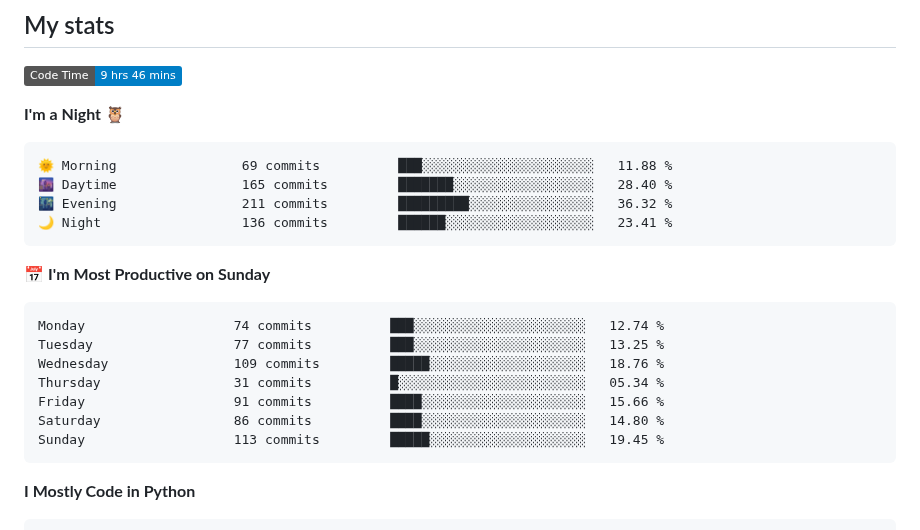
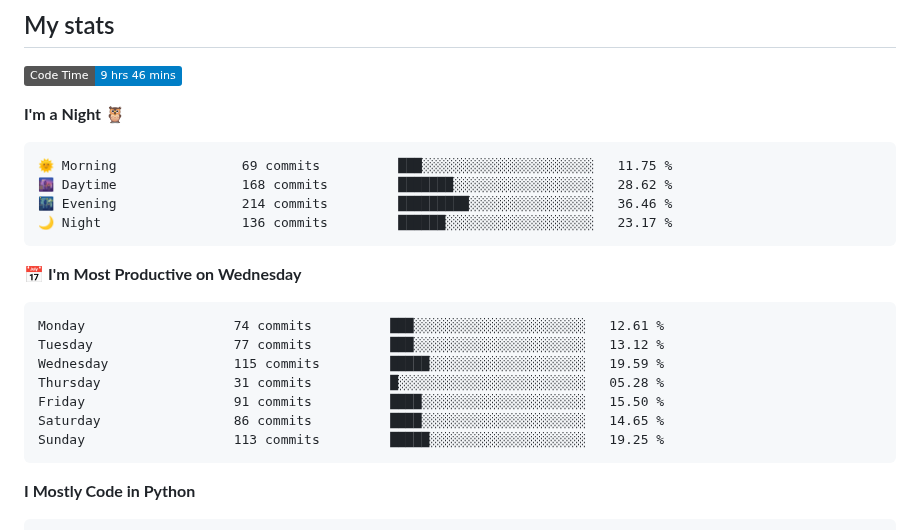
Before and after one commit to Befrimon/Befrimon, a Markdown page: README.md, the part around one of its changes. Rendered like a GitHub page; badges without logos.

Commit message:
Updated with Dev Metrics

````diff
--- a/README.md
+++ b/README.md
@@ -35,21 +35,21 @@
 **I'm a Night 🦉**
 
 ```text
-🌞 Morning                69 commits          ███░░░░░░░░░░░░░░░░░░░░░░   11.88 %
-🌆 Daytime                165 commits         ███████░░░░░░░░░░░░░░░░░░   28.40 %
-🌃 Evening                211 commits         █████████░░░░░░░░░░░░░░░░   36.32 %
-🌙 Night                  136 commits         ██████░░░░░░░░░░░░░░░░░░░   23.41 %
+🌞 Morning                69 commits          ███░░░░░░░░░░░░░░░░░░░░░░   11.75 %
+🌆 Daytime                168 commits         ███████░░░░░░░░░░░░░░░░░░   28.62 %
+🌃 Evening                214 commits         █████████░░░░░░░░░░░░░░░░   36.46 %
+🌙 Night                  136 commits         ██████░░░░░░░░░░░░░░░░░░░   23.17 %
 ```
-📅 **I'm Most Productive on Sunday**
+📅 **I'm Most Productive on Wednesday**
 
 ```text
-Monday                   74 commits          ███░░░░░░░░░░░░░░░░░░░░░░   12.74 %
-Tuesday                  77 commits          ███░░░░░░░░░░░░░░░░░░░░░░   13.25 %
-Wednesday                109 commits         █████░░░░░░░░░░░░░░░░░░░░   18.76 %
-Thursday                 31 commits          █░░░░░░░░░░░░░░░░░░░░░░░░   05.34 %
-Friday                   91 commits          ████░░░░░░░░░░░░░░░░░░░░░   15.66 %
-Saturday                 86 commits          ████░░░░░░░░░░░░░░░░░░░░░   14.80 %
-Sunday                   113 commits         █████░░░░░░░░░░░░░░░░░░░░   19.45 %
+Monday                   74 commits          ███░░░░░░░░░░░░░░░░░░░░░░   12.61 %
+Tuesday                  77 commits          ███░░░░░░░░░░░░░░░░░░░░░░   13.12 %
+Wednesday                115 commits         █████░░░░░░░░░░░░░░░░░░░░   19.59 %
+Thursday                 31 commits          █░░░░░░░░░░░░░░░░░░░░░░░░   05.28 %
+Friday                   91 commits          ████░░░░░░░░░░░░░░░░░░░░░   15.50 %
+Saturday                 86 commits          ████░░░░░░░░░░░░░░░░░░░░░   14.65 %
+Sunday                   113 commits         █████░░░░░░░░░░░░░░░░░░░░   19.25 %
 ```
 
 
````
Also changed, not shown: other parts of README.md (+1 -1 lines).
